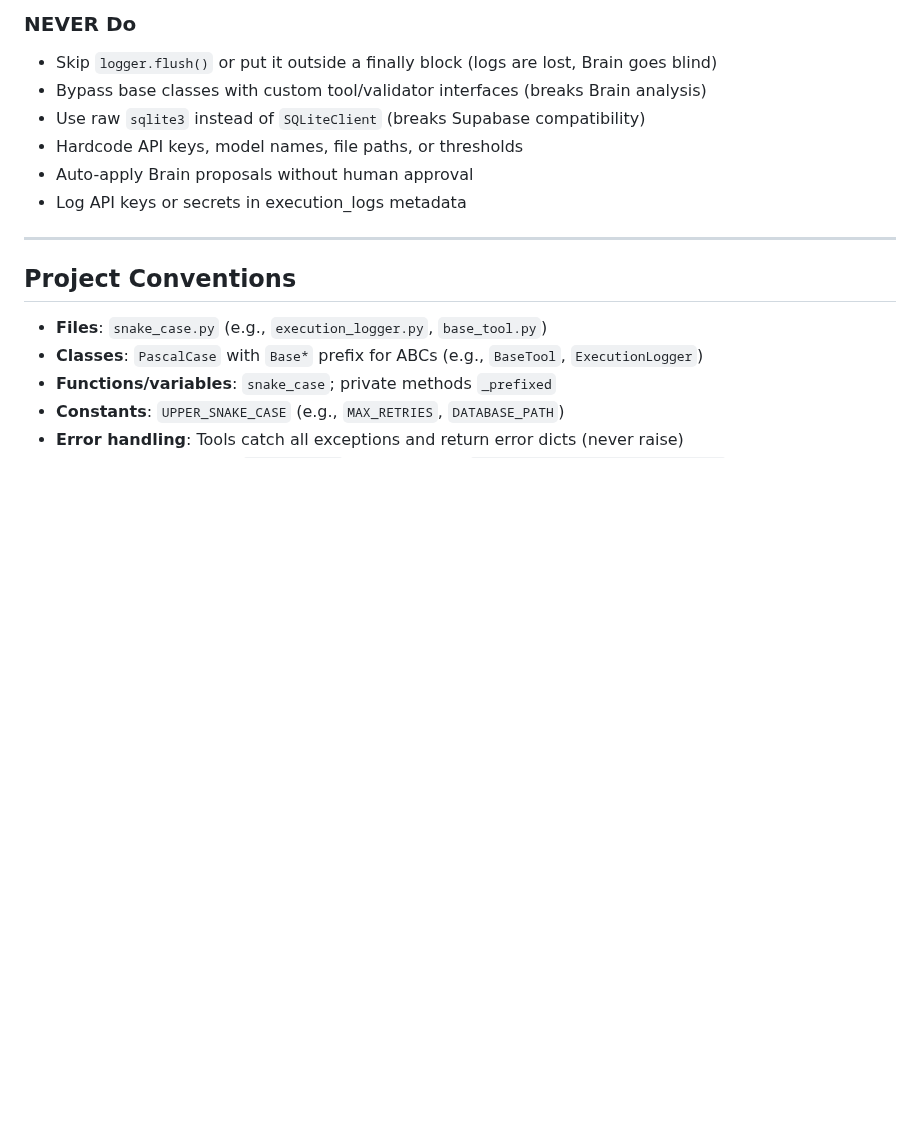
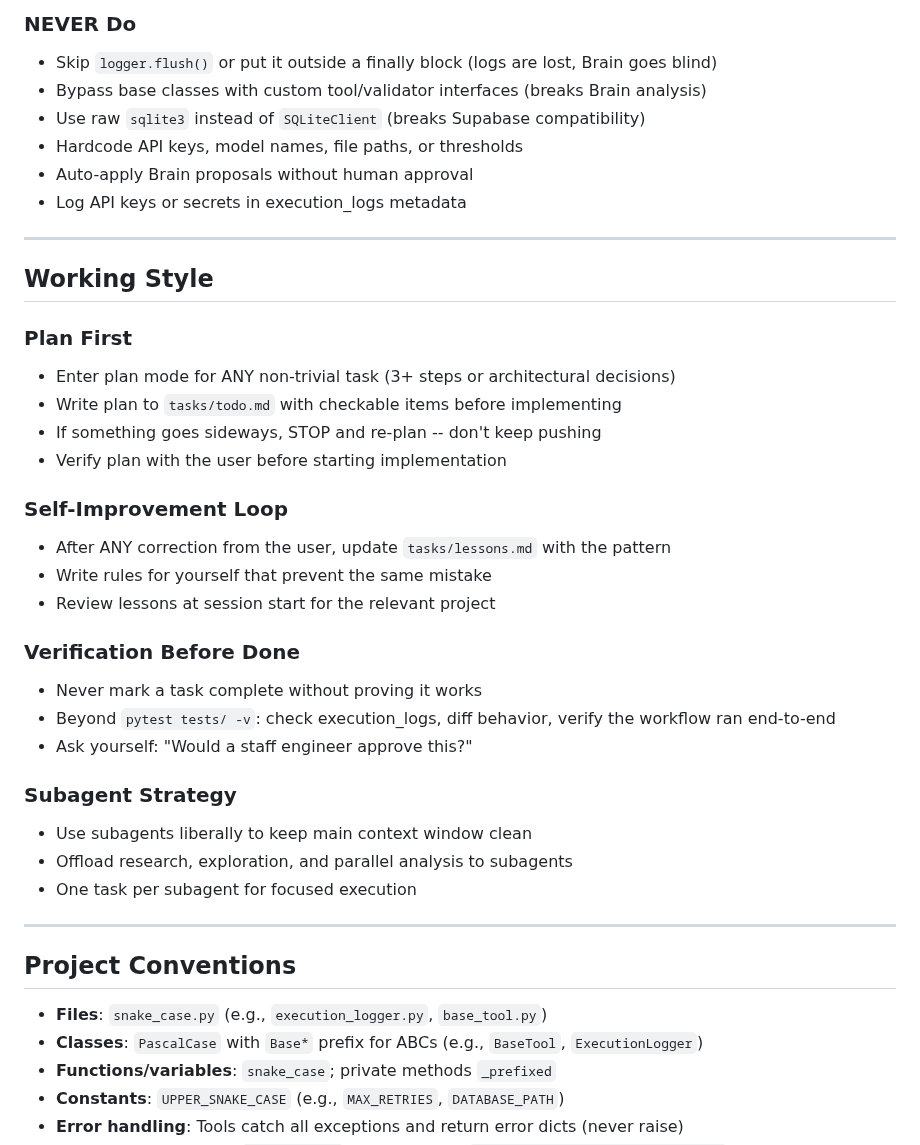
Before and after one commit to ChurnShield/Etsypurpleocaz-, a Markdown page: CLAUDE.md, the part around the change. Rendered like a GitHub page; blank space fills up the shorter version.

Commit message:
Add Working Style section to CLAUDE.md
Add plan-first, self-improvement loop, verification, and subagent
strategy patterns to complement existing engineering spec with
working philosophy guidance.

https://claude.ai/code/session_019RPkpvZEBZ6SM3gHwxyfvQ

```diff
--- a/CLAUDE.md
+++ b/CLAUDE.md
@@ -51,6 +51,31 @@
 - Hardcode API keys, model names, file paths, or thresholds
 - Auto-apply Brain proposals without human approval
 - Log API keys or secrets in execution_logs metadata
+
+---
+
+## Working Style
+
+### Plan First
+- Enter plan mode for ANY non-trivial task (3+ steps or architectural decisions)
+- Write plan to `tasks/todo.md` with checkable items before implementing
+- If something goes sideways, STOP and re-plan -- don't keep pushing
+- Verify plan with the user before starting implementation
+
+### Self-Improvement Loop
+- After ANY correction from the user, update `tasks/lessons.md` with the pattern
+- Write rules for yourself that prevent the same mistake
+- Review lessons at session start for the relevant project
+
+### Verification Before Done
+- Never mark a task complete without proving it works
+- Beyond `pytest tests/ -v`: check execution_logs, diff behavior, verify the workflow ran end-to-end
+- Ask yourself: "Would a staff engineer approve this?"
+
+### Subagent Strategy
+- Use subagents liberally to keep main context window clean
+- Offload research, exploration, and parallel analysis to subagents
+- One task per subagent for focused execution
 
 ---
 
```
